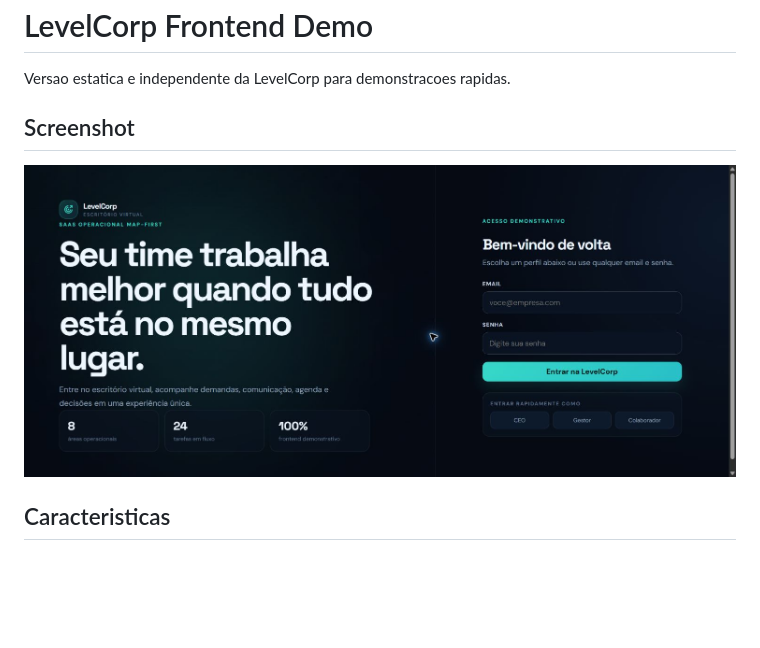
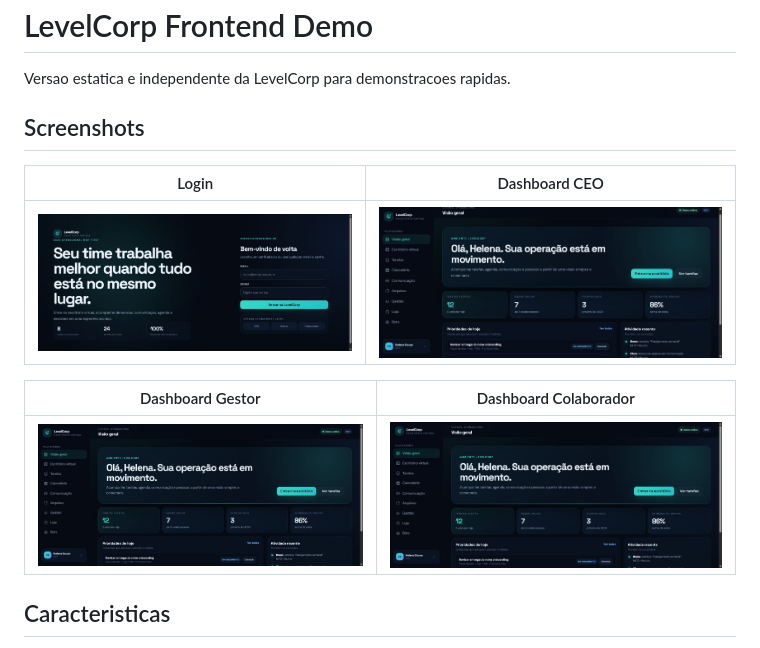
Before and after one commit to JohnKevinDevs/levelcorp-demo, a Markdown page: README.md, the part around the change. Rendered like a GitHub page; pictures changed too: docs/assets/screenshots/dashboard-ceo.png (added), docs/assets/screenshots/dashboard-colaborador.png (added), docs/assets/screenshots/dashboard-gestor.png (added); blank space fills up the shorter version.

Commit message:
Expand README screenshot gallery

```diff
--- a/README.md
+++ b/README.md
@@ -2,9 +2,15 @@
 
 Versao estatica e independente da LevelCorp para demonstracoes rapidas.
 
-## Screenshot
+## Screenshots
 
-![LevelCorp demo login screen](docs/assets/screenshots/home.png)
+| Login | Dashboard CEO |
+| --- | --- |
+| ![LevelCorp demo login screen](docs/assets/screenshots/home.png) | ![LevelCorp CEO dashboard](docs/assets/screenshots/dashboard-ceo.png) |
+
+| Dashboard Gestor | Dashboard Colaborador |
+| --- | --- |
+| ![LevelCorp manager dashboard](docs/assets/screenshots/dashboard-gestor.png) | ![LevelCorp collaborator dashboard](docs/assets/screenshots/dashboard-colaborador.png) |
 
 ## Caracteristicas
 
```
